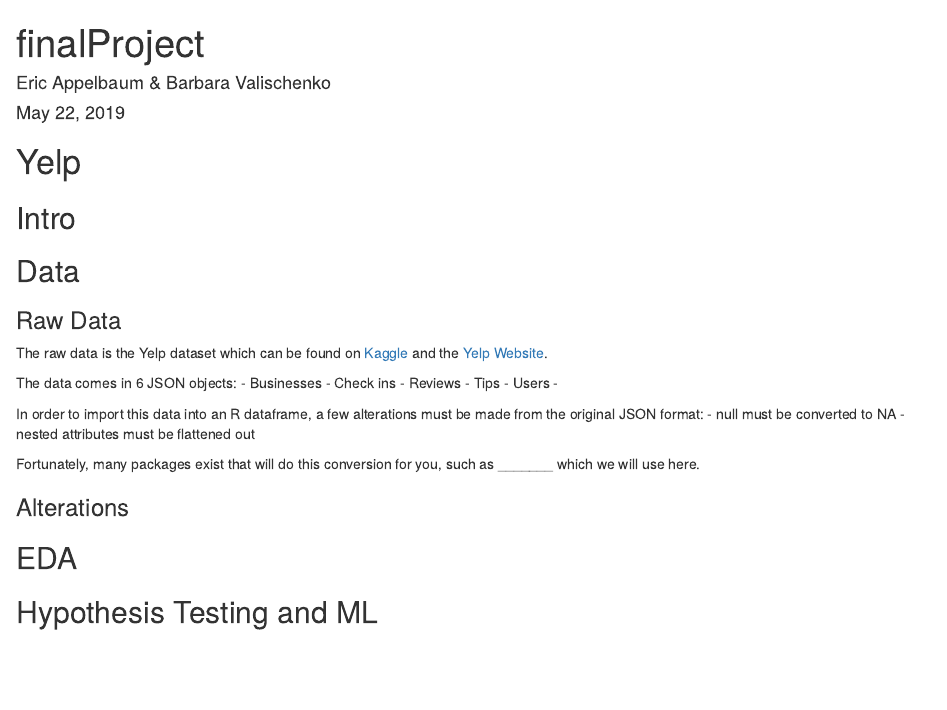
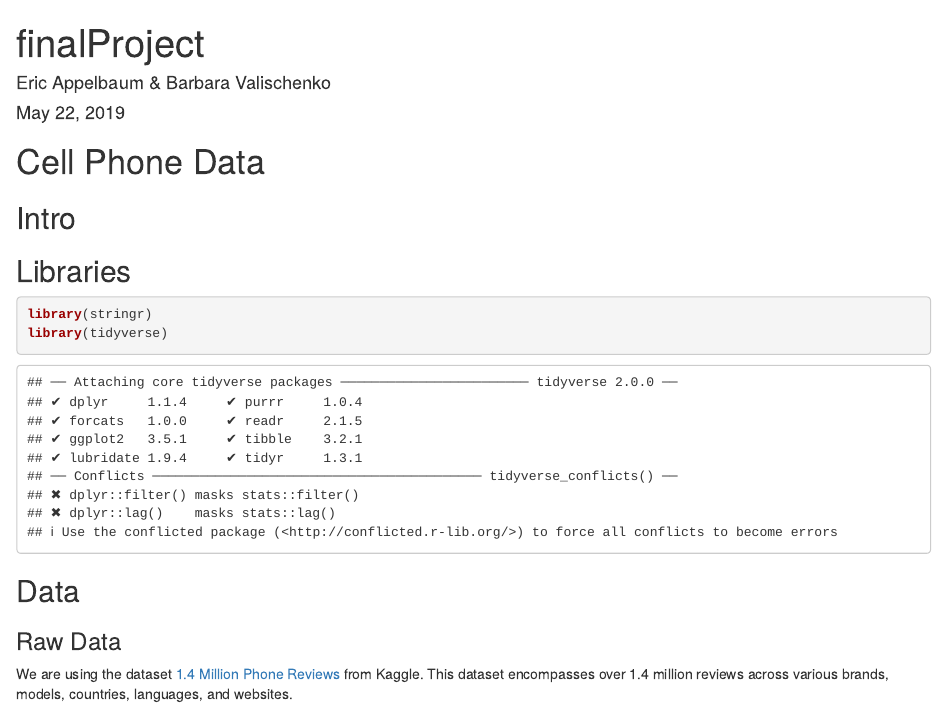
Before and after one commit to vasilchenkob/vasilchenkob.github.io, an R Markdown document (finalProject.Rmd): the page in a window 1100 px wide, from its top. Rendered offline with R 4.5, knitr and Pandoc, with nearby package versions; some code elsewhere in the file could not run offline.

Commit message:
Changed to cell phone data

````diff
--- a/finalProject.Rmd
+++ b/finalProject.Rmd
@@ -5,20 +5,21 @@ date: "May 22, 2019"
 output: html_document
 ---
 
-# Yelp
+# Cell Phone Data
 
 ## Intro
+
+## Libraries
+
+```{r}
+library(stringr)
+library(tidyverse)
+```
 
 ## Data
 
 ### Raw Data
 
-The raw data is the Yelp dataset which can be found on [Kaggle](https://www.kaggle.com/yelp-dataset/yelp-dataset) and the [Yelp Website](https://www.yelp.com/dataset/).
+We are using the dataset [1.4 Million Phone Reviews](https://www.kaggle.com/masaladata/14-million-cell-phone-reviews) from Kaggle. This dataset encompasses over 1.4 million reviews across various brands, models, countries, languages, and websites.
 
-The data comes in 6 JSON objects:
-- Businesses
-- Check ins
-- Reviews
-- Tips
-- Users
--
+```{r}
@@ -25,6 +33,4 @@ The data comes in 6 JSON objects:
 
-In order to import this data into an R dataframe, a few alterations must be made from the original JSON format:
-- null must be converted to NA
-- nested attributes must be flattened out
+```{r}
+reviews <- rbind.fill(review1, review2, review3, review4, review5, review6)
 
-Fortunately, many packages exist that will do this conversion for you, such as _______ which we will use here.
````
Also changed, not shown: finalProject.Rmd (23 more changed lines).
